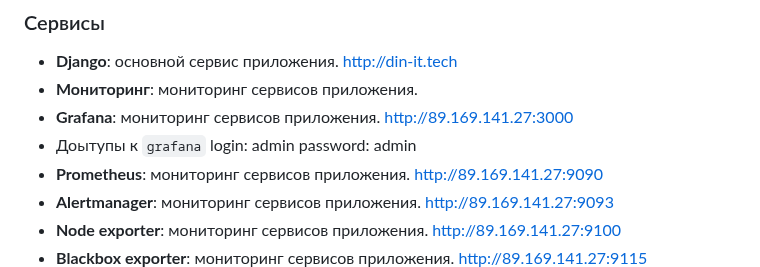
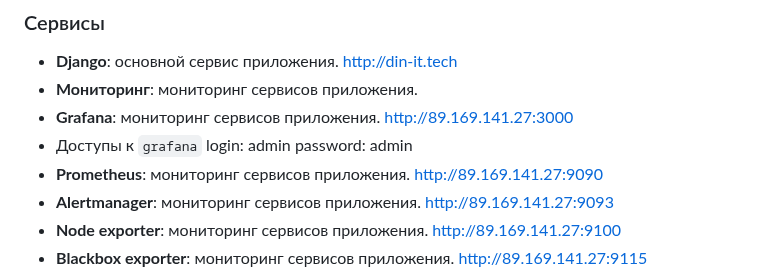
Before and after one commit to dimonius-s/devops, a Markdown page: Readme.md, the part around the change. Drawn GitHub-style.

Commit message:
Fix word in Readme.md

```diff
--- a/Readme.md
+++ b/Readme.md
@@ -21,7 +21,7 @@
 * **Django**: основной сервис приложения. http://din-it.tech
 * **Мониторинг**: мониторинг сервисов приложения.
 * **Grafana**: мониторинг сервисов приложения. http://89.169.141.27:3000
-* Доытупы к `grafana` login: admin password: admin
+* Доступы к `grafana` login: admin password: admin
 * **Prometheus**: мониторинг сервисов приложения. http://89.169.141.27:9090
 * **Alertmanager**: мониторинг сервисов приложения. http://89.169.141.27:9093
 * **Node exporter**: мониторинг сервисов приложения. http://89.169.141.27:9100
```
